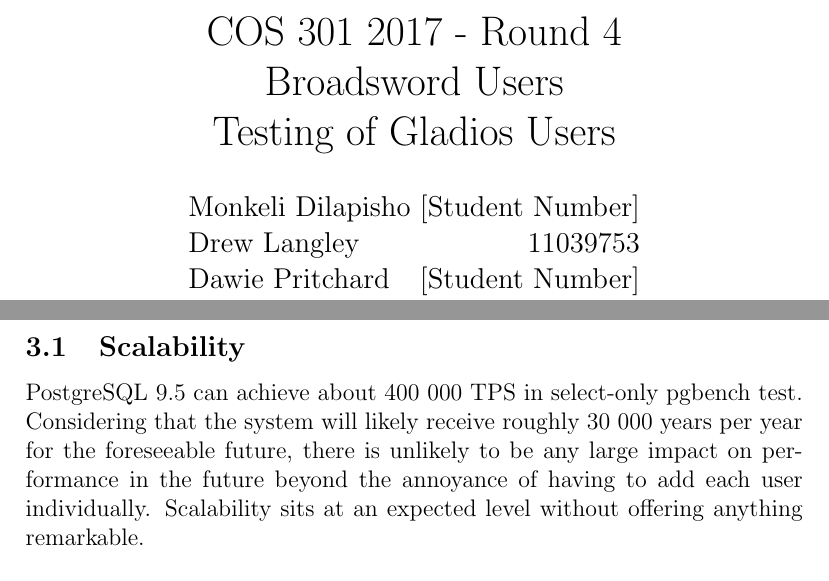
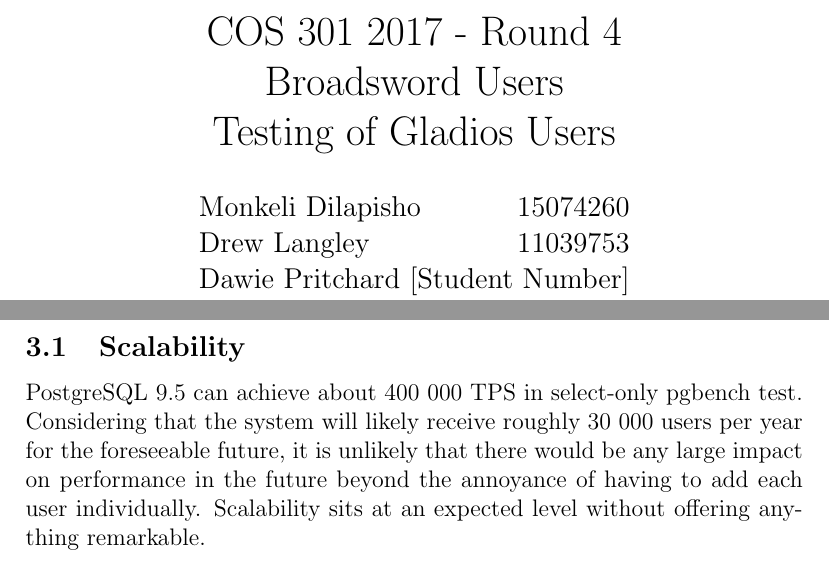
Before and after one commit to TheZimbo16/COS301-Broadsword-Users, a LaTeX document (Test-Report-on-Gladius-Users.tex): two parts of pages 1 and 7 of 8, joined at a grey line, cut so that both start at the same text. Compiled offline with pdfLaTeX.

Commit message:
Update Test-Report-on-Gladius-Users.tex

```diff
--- a/Test-Report-on-Gladius-Users.tex
+++ b/Test-Report-on-Gladius-Users.tex
@@ -7,7 +7,7 @@
 
 \title{ \includegraphics[width=10cm]{up} \\ [0.5cm] COS 301 2017 - Round 4\\ Broadsword Users\\ Testing of Gladios Users }
 
-\author{Monkeli Dilapisho \hfill [Student Number] \\ Drew Langley \hfill 11039753 \\ Dawie Pritchard \hfill [Student Number] \\ Cameron Trivella \hfill 14070970}
+\author{Monkeli Dilapisho \hfill 15074260 \\ Drew Langley \hfill 11039753 \\ Dawie Pritchard \hfill [Student Number] \\ Cameron Trivella \hfill 14070970}
 \date{5 May 2017}
 
 
@@ -157,7 +157,7 @@ Tests were done using scripts and driver programs to ensure the implementation w
 	We have added 1000 dummy users were added to more accurately test the code.
 
 \subsection{Scalability}
-	PostgreSQL 9.5 can achieve about 400 000 TPS in select-only pgbench test. Considering that the system will likely receive roughly 30 000 years per year for the foreseeable 		future, there is unlikely to be any large impact on performance in the future beyond the annoyance of having to add each user individually. Scalability sits at an expected level 		without offering anything remarkable. \\ \\
+	PostgreSQL 9.5 can achieve about 400 000 TPS in select-only pgbench test. Considering that the system will likely receive roughly 30 000 users per year for the foreseeable 		future, it is unlikely that there would be any large impact on performance in the future beyond the annoyance of having to add each user individually. Scalability sits at an expected level 		without offering anything remarkable. \\ \\
 	\textbf{Mark: 9/10}
 
 \subsection{Efficiency}
```
